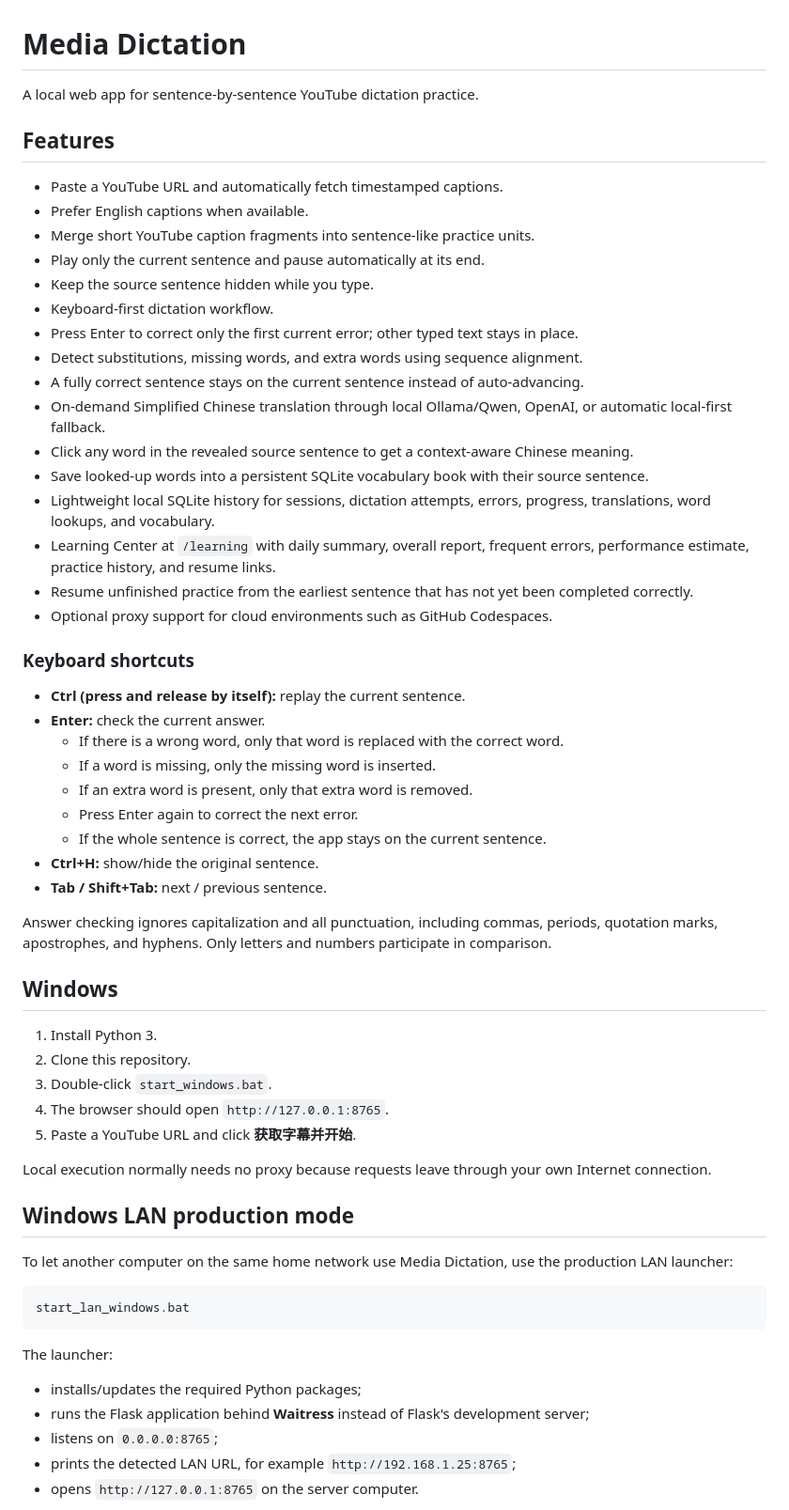
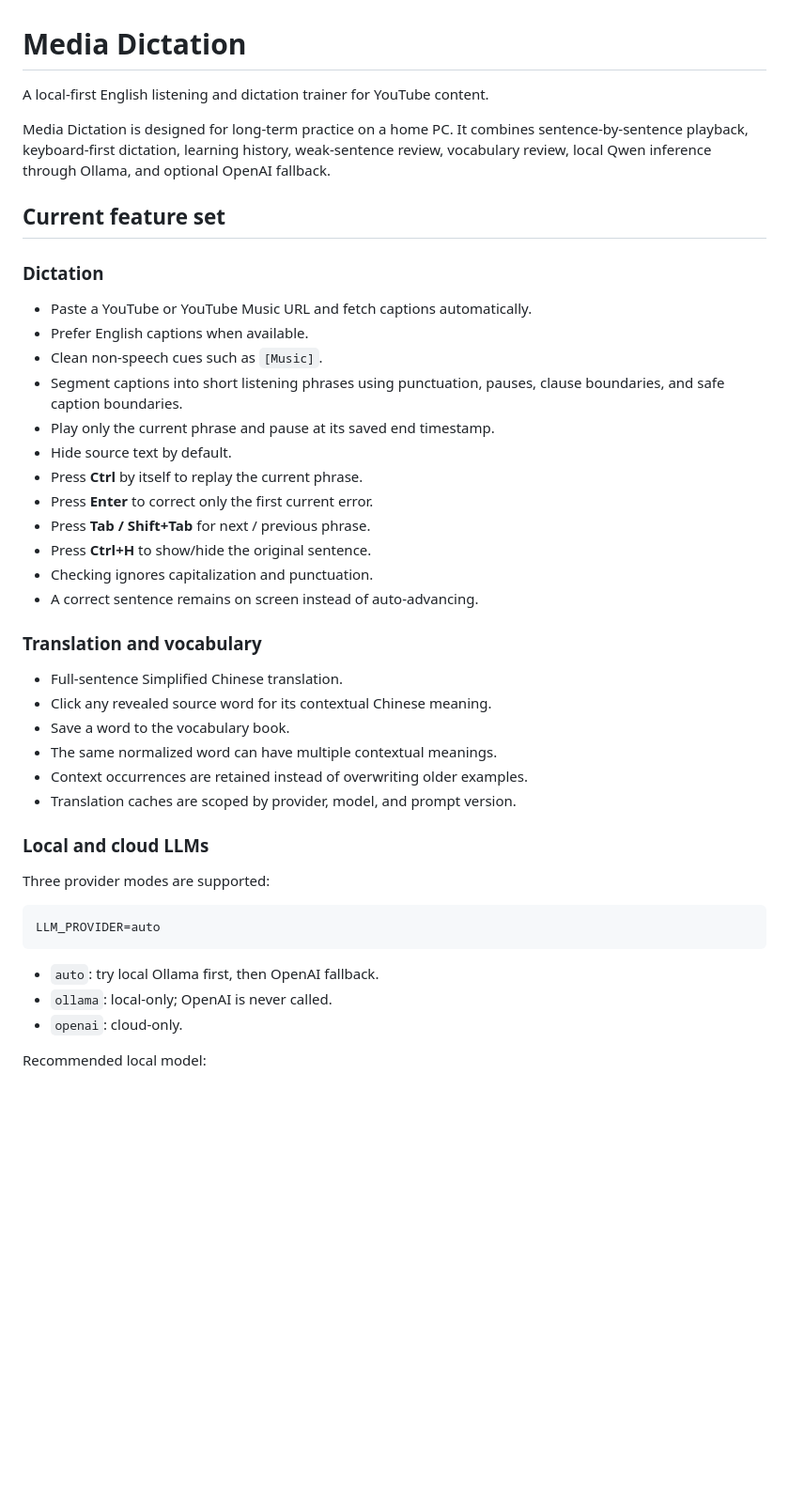
Before and after one commit to oneminute/media_dictation, a Markdown page: README.md, the part around one of its changes. Shown at 94% size. GitHub-like rendering; blank space fills up the shorter version.

Commit message:
Rewrite README for the long-term learning system

````diff
--- a/README.md
+++ b/README.md
@@ -1,63 +1,50 @@
 # Media Dictation
 
-A local web app for sentence-by-sentence YouTube dictation practice.
+A local-first English listening and dictation trainer for YouTube content.
 
-## Features
+Media Dictation is designed for long-term practice on a home PC. It combines
+sentence-by-sentence playback, keyboard-first dictation, learning history,
+weak-sentence review, vocabulary review, local Qwen inference through Ollama,
+and optional OpenAI fallback.
 
-- Paste a YouTube URL and automatically fetch timestamped captions.
+## Current feature set
+
+### Dictation
+
+- Paste a YouTube or YouTube Music URL and fetch captions automatically.
 - Prefer English captions when available.
-- Merge short YouTube caption fragments into sentence-like practice units.
-- Play only the current sentence and pause automatically at its end.
-- Keep the source sentence hidden while you type.
-- Keyboard-first dictation workflow.
-- Press Enter to correct only the first current error; other typed text stays in place.
-- Detect substitutions, missing words, and extra words using sequence alignment.
-- A fully correct sentence stays on the current sentence instead of auto-advancing.
-- On-demand Simplified Chinese translation through local Ollama/Qwen, OpenAI, or automatic local-first fallback.
-- Click any word in the revealed source sentence to get a context-aware Chinese meaning.
-- Save looked-up words into a persistent SQLite vocabulary book with their source sentence.
-- Lightweight local SQLite history for sessions, dictation attempts, errors, progress, translations, word lookups, and vocabulary.
-- Learning Center at `/learning` with daily summary, overall report, frequent errors, performance estimate, practice history, and resume links.
-- Resume unfinished practice from the earliest sentence that has not yet been completed correctly.
-- Optional proxy support for cloud environments such as GitHub Codespaces.
+- Clean non-speech cues such as `[Music]`.
+- Segment captions into short listening phrases using punctuation, pauses,
+  clause boundaries, and safe caption boundaries.
+- Play only the current phrase and pause at its saved end timestamp.
+- Hide source text by default.
+- Press **Ctrl** by itself to replay the current phrase.
+- Press **Enter** to correct only the first current error.
+- Press **Tab / Shift+Tab** for next / previous phrase.
+- Press **Ctrl+H** to show/hide the original sentence.
+- Checking ignores capitalization and punctuation.
+- A correct sentence remains on screen instead of auto-advancing.
 
-### Keyboard shortcuts
+### Translation and vocabulary
 
-- **Ctrl (press and release by itself):** replay the current sentence.
-- **Enter:** check the current answer.
-  - If there is a wrong word, only that word is replaced with the correct word.
-  - If a word is missing, only the missing word is inserted.
-  - If an extra word is present, only that extra word is removed.
-  - Press Enter again to correct the next error.
-  - If the whole sentence is correct, the app stays on the current sentence.
-- **Ctrl+H:** show/hide the original sentence.
-- **Tab / Shift+Tab:** next / previous sentence.
+- Full-sentence Simplified Chinese translation.
+- Click any revealed source word for its contextual Chinese meaning.
+- Save a word to the vocabulary book.
+- The same normalized word can have multiple contextual meanings.
+- Context occurrences are retained instead of overwriting older examples.
+- Translation caches are scoped by provider, model, and prompt version.
 
-Answer checking ignores capitalization and all punctuation, including commas, periods, quotation marks, apostrophes, and hyphens. Only letters and numbers participate in comparison.
+### Local and cloud LLMs
 
-## Windows
+Three provider modes are supported:
 
-1. Install Python 3.
-2. Clone this repository.
-3. Double-click `start_windows.bat`.
-4. The browser should open `http://127.0.0.1:8765`.
-5. Paste a YouTube URL and click **获取字幕并开始**.
-
-Local execution normally needs no proxy because requests leave through your own Internet connection.
-
-## Windows LAN production mode
-
-To let another computer on the same home network use Media Dictation, use the production LAN launcher:
-
-```
-start_lan_windows.bat
+```env
+LLM_PROVIDER=auto
 ```
 
-The launcher:
+- `auto`: try local Ollama first, then OpenAI fallback.
+- `ollama`: local-only; OpenAI is never called.
+- `openai`: cloud-only.
 
-- installs/updates the required Python packages;
-- runs the Flask application behind **Waitress** instead of Flask's development server;
-- listens on `0.0.0.0:8765`;
-- prints the detected LAN URL, for example `http://192.168.1.25:8765`;
-- opens `http://127.0.0.1:8765` on the server computer.
+Recommended local model:
 
````
Also changed, not shown: other parts of README.md (+227 -186 lines).
